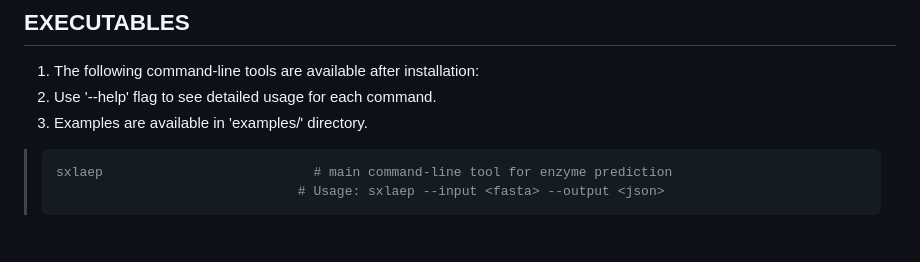
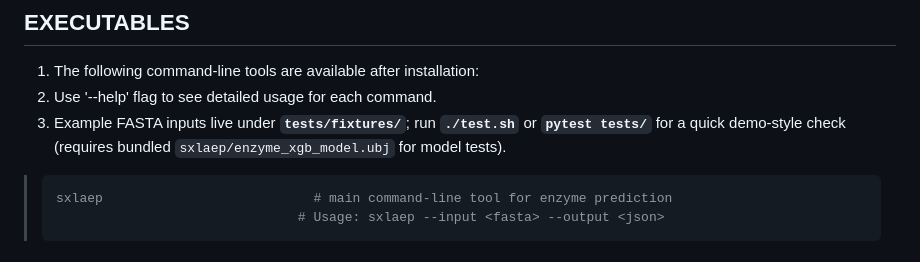
Before and after one commit to labxscut/sxLaep, a Markdown page: README.md, the part around the change. Rendered like a GitHub page.

Commit message:
docs: README points EXECUTABLES demo to tests/fixtures and test.sh
Co-authored-by: Cursor <cursoragent@cursor.com>

````diff
--- a/README.md
+++ b/README.md
@@ -148,7 +148,7 @@ df = predict_sequences(model, ["MKVLWVLFLAAIL..."])
 
  1. The following command-line tools are available after installation:
  2. Use '--help' flag to see detailed usage for each command.
-3. Examples are available in 'examples/' directory.
+3. Example FASTA inputs live under **`tests/fixtures/`**; run **`./test.sh`** or **`pytest tests/`** for a quick demo-style check (requires bundled `sxlaep/enzyme_xgb_model.ubj` for model tests).
 >
 > ```{.python .input}
 > sxlaep                           # main command-line tool for enzyme prediction
````
